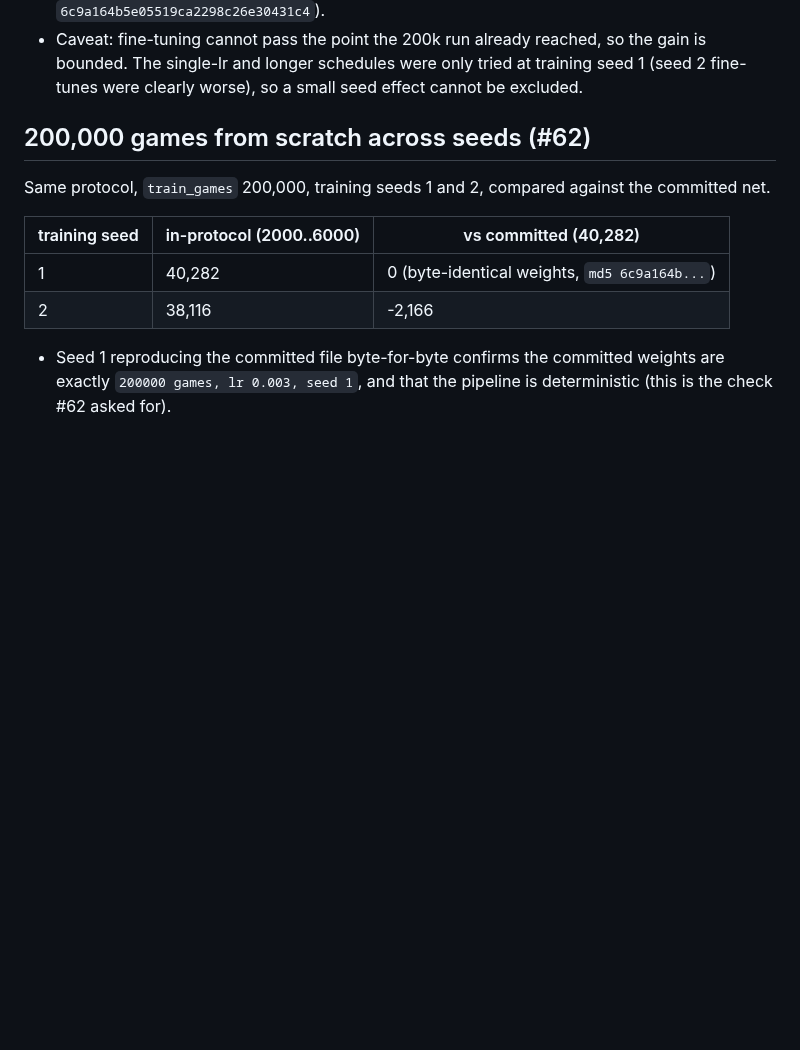
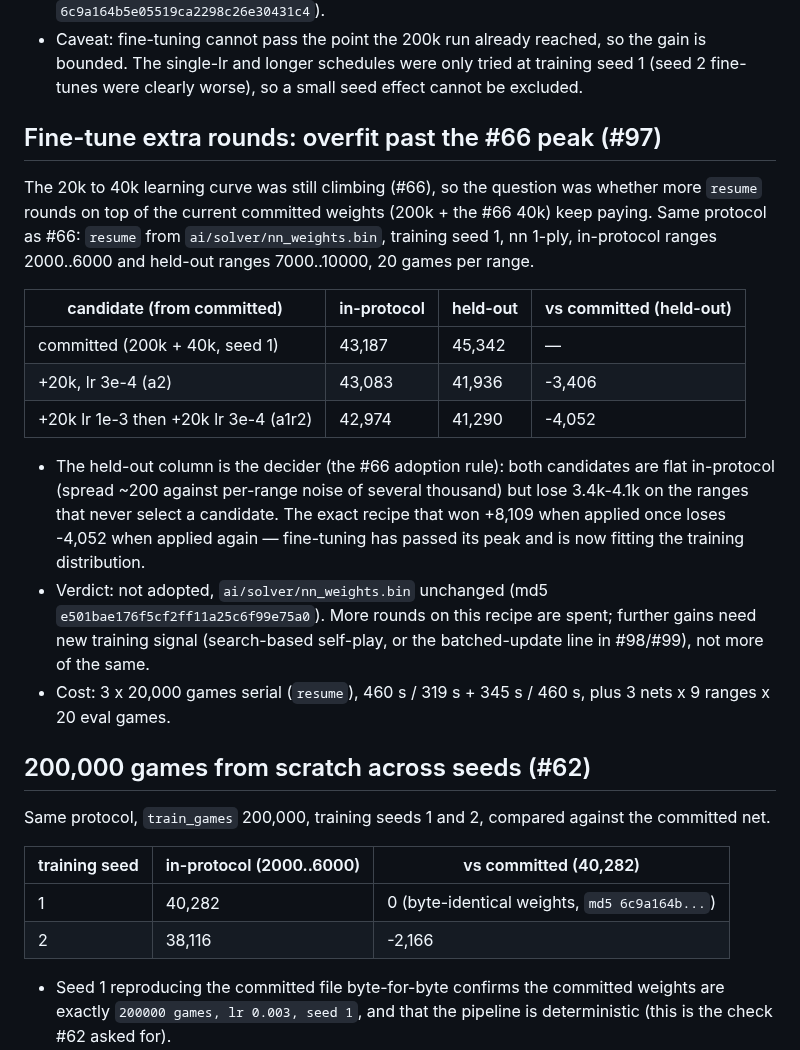
Before and after one commit to avocadoisi/Game.2048, a Markdown page: docs/solver-history.md, the part around the change. GitHub-like rendering; blank space fills up the shorter version.

Commit message:
docs: fine-tune 追加ラウンドは held-out で悪化、採用せず (#97)

```diff
--- a/docs/solver-history.md
+++ b/docs/solver-history.md
@@ -480,6 +480,20 @@ Protocol: start from `ai/solver/nn_weights.bin` (200,000 games, training seed 1)
 - Canonical bench `zig build ranking -Doptimize=ReleaseFast -- 5 20 1000`: nn 64,112.9 -> **65,409.9** (+1,297, best tile 4096 -> 8192); every other policy unchanged, so the delta is the weights alone. `src/web/ranking.json` regenerated.
 - New committed weights: `ai/solver/nn_weights.bin`, `md5 e501bae176f5cf2ff11a25c6f99e75a0` (old `6c9a164b5e05519ca2298c26e30431c4`).
 - Caveat: fine-tuning cannot pass the point the 200k run already reached, so the gain is bounded. The single-lr and longer schedules were only tried at training seed 1 (seed 2 fine-tunes were clearly worse), so a small seed effect cannot be excluded.
+
+## Fine-tune extra rounds: overfit past the #66 peak (#97)
+
+The 20k to 40k learning curve was still climbing (#66), so the question was whether more `resume` rounds on top of the current committed weights (200k + the #66 40k) keep paying. Same protocol as #66: `resume` from `ai/solver/nn_weights.bin`, training seed 1, nn 1-ply, in-protocol ranges 2000..6000 and held-out ranges 7000..10000, 20 games per range.
+
+| candidate (from committed) | in-protocol | held-out | vs committed (held-out) |
+|---|---|---|---|
+| committed (200k + 40k, seed 1) | 43,187 | 45,342 | — |
+| +20k, lr 3e-4 (a2) | 43,083 | 41,936 | -3,406 |
+| +20k lr 1e-3 then +20k lr 3e-4 (a1r2) | 42,974 | 41,290 | -4,052 |
+
+- The held-out column is the decider (the #66 adoption rule): both candidates are flat in-protocol (spread ~200 against per-range noise of several thousand) but lose 3.4k-4.1k on the ranges that never select a candidate. The exact recipe that won +8,109 when applied once loses -4,052 when applied again — fine-tuning has passed its peak and is now fitting the training distribution.
+- Verdict: not adopted, `ai/solver/nn_weights.bin` unchanged (md5 `e501bae176f5cf2ff11a25c6f99e75a0`). More rounds on this recipe are spent; further gains need new training signal (search-based self-play, or the batched-update line in #98/#99), not more of the same.
+- Cost: 3 x 20,000 games serial (`resume`), 460 s / 319 s + 345 s / 460 s, plus 3 nets x 9 ranges x 20 eval games.
 
 ## 200,000 games from scratch across seeds (#62)
 
```
